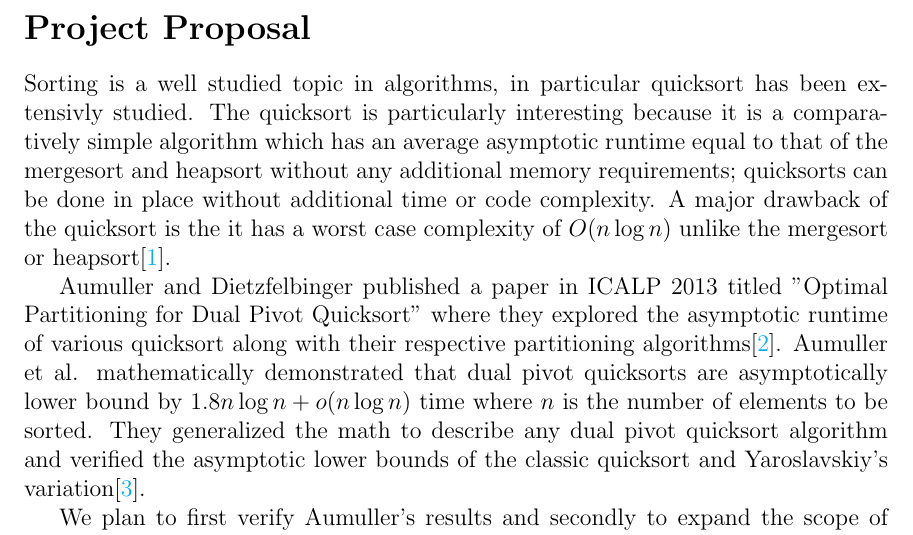
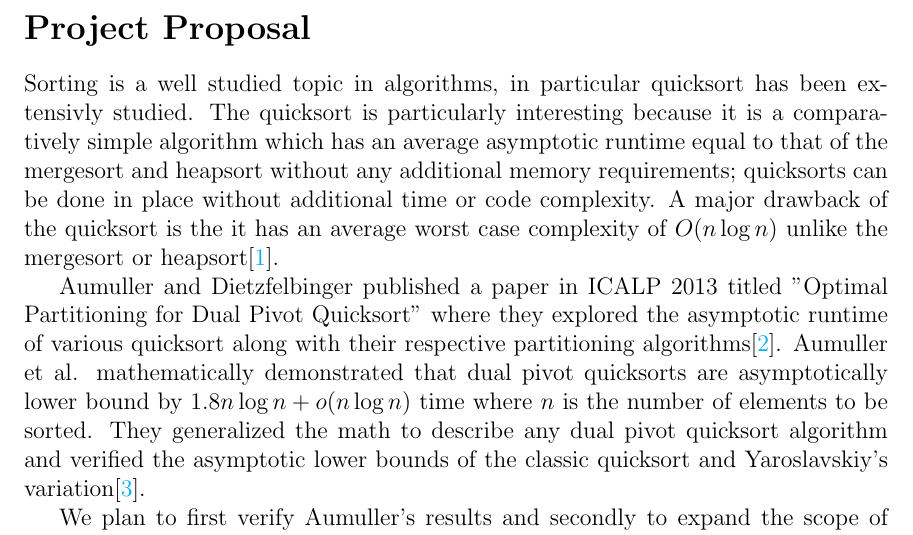
Before and after one commit to paymog/4420-Research-Paper, a LaTeX document (Paper/Proposal/COMP4420_ProjectProposal.tex): part of page 2 of 4, cut so that both start at the same text. Compiled offline with pdfLaTeX.

Commit message:
small changes again

```diff
--- a/Paper/Proposal/COMP4420_ProjectProposal.tex
+++ b/Paper/Proposal/COMP4420_ProjectProposal.tex
@@ -240,14 +240,17 @@
 
 	Sorting is a well studied topic in algorithms, in particular quicksort has been extensivly studied.
 	The quicksort is particularly interesting because it is a comparatively simple algorithm which has an average asymptotic runtime equal to that of the mergesort and heapsort without any additional memory requirements; quicksorts can be done in place without additional time or code complexity.
-	A major drawback of the quicksort is the it has a worst case complexity of $O(n\log n)$ unlike the mergesort or heapsort\cite{sedgewick1977analysis}.
+	A major drawback of the quicksort is the it has an average worst case complexity of $O(n\log n)$ unlike the mergesort or heapsort\cite{sedgewick1977analysis}.
 
 	Aumuller and Dietzfelbinger published a paper in ICALP 2013 titled "Optimal Partitioning for Dual Pivot Quicksort" where they explored the asymptotic runtime of various quicksort along with their respective partitioning algorithms\cite{Aumuller:2013:OPD:2525857.2525862}.
-	Aumuller et al. mathematically demonstrated that dual pivot quicksorts are asymptotically lower bound by $1.8n\log n + o(n\log n)$ time where $n$ is the number of elements to be sorted. They generalized the math to describe any dual pivot quicksort algorithm and verified the asymptotic lower bounds of the classic quicksort and Yaroslavskiy's variation\cite{Wild:2012:ACA:2404160.2404231}.
+	Aumuller et al. mathematically demonstrated that dual pivot quicksorts are asymptotically lower bound by $1.8n\log n + o(n\log n)$ time where $n$ is the number of elements to be sorted.
+	They generalized the math to describe any dual pivot quicksort algorithm and verified the asymptotic lower bounds of the classic quicksort and Yaroslavskiy's variation\cite{Wild:2012:ACA:2404160.2404231}.
 
-	We plan to first verify Aumuller's results and secondly to expand the scope of the original paper by mathematically describing all multi-partition variations. We will implement quicksort using various partitioning algorithms, again using varying number of partitions. We hope to determine if varying the number of paritions will yeild to a more efficent quicksort algorithm.
+	We plan to first verify Aumuller's results and secondly to expand the scope of the original paper by mathematically describing all multi-partition variations.
+	We will implement quicksort using various partitioning algorithms, again using varying number of partitions. We hope to determine if varying the number of paritions will yeild to a more efficent quicksort algorithm.
 
-	The goal of this project is to investigate multi-paritioned quicksort, determine an optimal number of parititions and bring to light any of the challenges that arise from the mathematical analysis of multi-partition quicksorts. We're particularly interested in determining whether having more than two parititons provides any theoretical or experimental benefits.
+	The goal of this project is to investigate multi-paritioned quicksort, determine an optimal number of parititions and bring to light any of the challenges that arise from the mathematical analysis of multi-partition quicksorts.
+	We're particularly interested in determining whether having more than two parititons provides any theoretical or experimental benefits.
 
 	The following is an estimated list of milestones we wish to accomplish on a weekly basis :
 	% Estimated time table
```
Also changed, not shown: Paper/Proposal/COMP4420_ProjectProposal.pdf.
